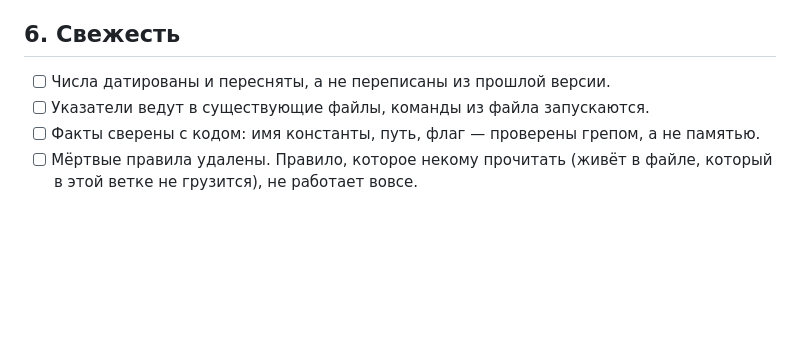
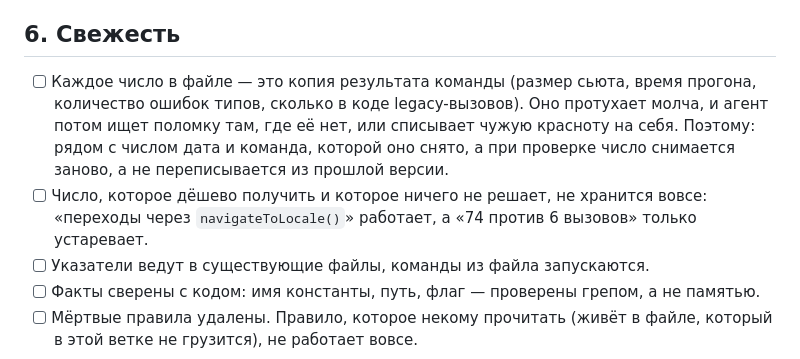
Before and after one commit to inoisy/monorepo-for-multica, a Markdown page: skills/agents-init/CHECKLIST.md, the part around the change. GitHub-like rendering; blank space fills up the shorter version.

Commit message:
fix(agents-init): say what a stale number costs, not just that it is stale
"Numbers are dated and re-measured" told a reader nothing about what counts as
a number or why it matters, which is the failure the checklist warns about
elsewhere. It now names them — suite size, run time, type error count, how
many legacy call sites — and the two ways a stale one misleads: the agent
hunts a regression that never happened, or blames itself for redness that was
there before. Added the cheaper alternative: a number that is easy to
re-derive and decides nothing is better left out entirely.

```diff
--- a/skills/agents-init/CHECKLIST.md
+++ b/skills/agents-init/CHECKLIST.md
@@ -105,7 +105,15 @@ best practices):
 
 ## 6. Свежесть
 
-- [ ] Числа датированы и пересняты, а не переписаны из прошлой версии.
+- [ ] Каждое число в файле — это копия результата команды (размер сьюта,
+      время прогона, количество ошибок типов, сколько в коде legacy-вызовов).
+      Оно протухает молча, и агент потом ищет поломку там, где её нет, или
+      списывает чужую красноту на себя. Поэтому: рядом с числом дата и команда,
+      которой оно снято, а при проверке число снимается заново, а не
+      переписывается из прошлой версии.
+- [ ] Число, которое дёшево получить и которое ничего не решает, не хранится
+      вовсе: «переходы через `navigateToLocale()`» работает, а «74 против 6
+      вызовов» только устаревает.
 - [ ] Указатели ведут в существующие файлы, команды из файла запускаются.
 - [ ] Факты сверены с кодом: имя константы, путь, флаг — проверены грепом, а
       не памятью.
```
